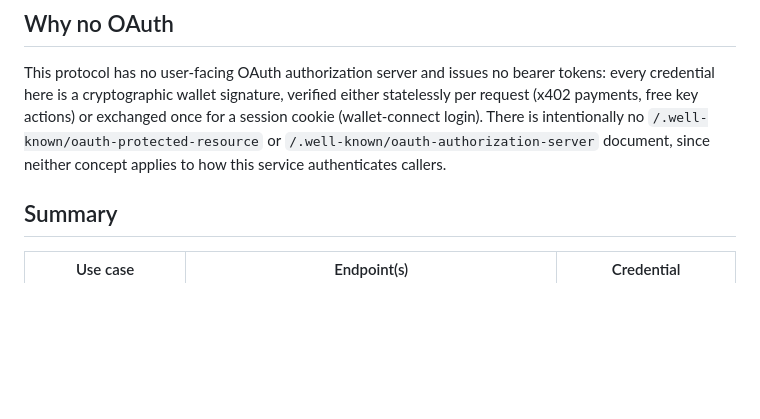
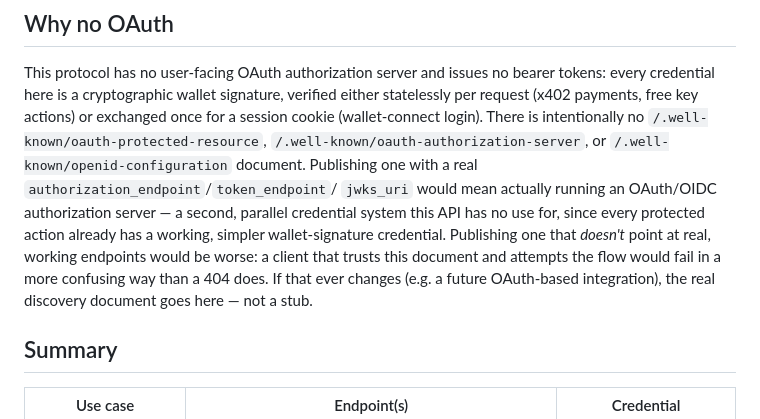
Before and after one commit to agtrepo/agtrepo, a Markdown page: public/auth.md, the part around the change. Drawn GitHub-style; blank space fills up the shorter version.

Commit message:
Clarify why there is no OAuth/OIDC discovery metadata
Co-Authored-By: Claude Sonnet 5 <noreply@anthropic.com>

```diff
--- a/public/auth.md
+++ b/public/auth.md
@@ -71,9 +71,16 @@ This protocol has no user-facing OAuth authorization server and issues no
 bearer tokens: every credential here is a cryptographic wallet signature,
 verified either statelessly per request (x402 payments, free key actions) or
 exchanged once for a session cookie (wallet-connect login). There is
-intentionally no `/.well-known/oauth-protected-resource` or
-`/.well-known/oauth-authorization-server` document, since neither concept
-applies to how this service authenticates callers.
+intentionally no `/.well-known/oauth-protected-resource`,
+`/.well-known/oauth-authorization-server`, or `/.well-known/openid-configuration`
+document. Publishing one with a real `authorization_endpoint`/`token_endpoint`/
+`jwks_uri` would mean actually running an OAuth/OIDC authorization server —
+a second, parallel credential system this API has no use for, since every
+protected action already has a working, simpler wallet-signature credential.
+Publishing one that *doesn't* point at real, working endpoints would be
+worse: a client that trusts this document and attempts the flow would fail
+in a more confusing way than a 404 does. If that ever changes (e.g. a future
+OAuth-based integration), the real discovery document goes here — not a stub.
 
 ## Summary
 
```
